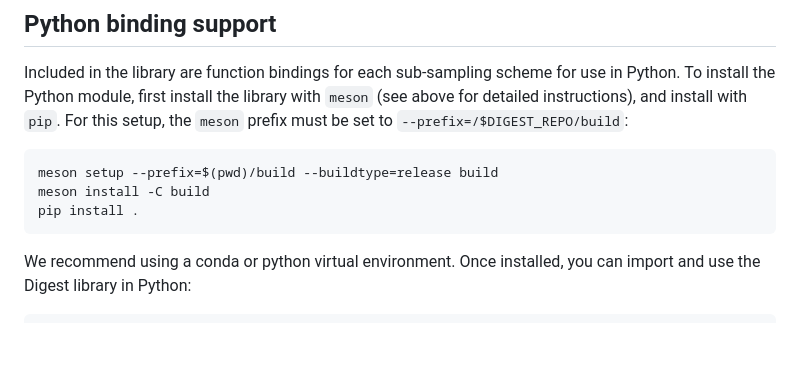
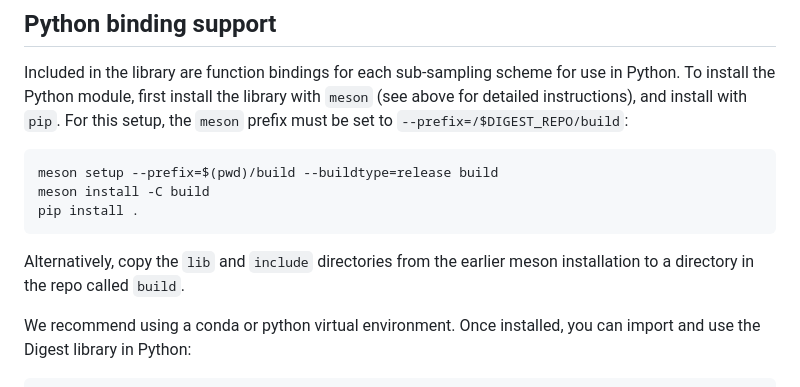
Before and after one commit to VeryAmazed/digest, a Markdown page: README.md, the part around the change. Drawn GitHub-style; blank space fills up the shorter version.

````diff
--- a/README.md
+++ b/README.md
@@ -85,6 +85,7 @@ meson setup --prefix=$(pwd)/build --buildtype=release build
 meson install -C build
 pip install .
 ```
+Alternatively, copy the `lib` and `include` directories from the earlier meson installation to a directory in the repo called `build`.
 
 We recommend using a conda or python virtual environment.
 Once installed, you can import and use the Digest library in Python:
````
